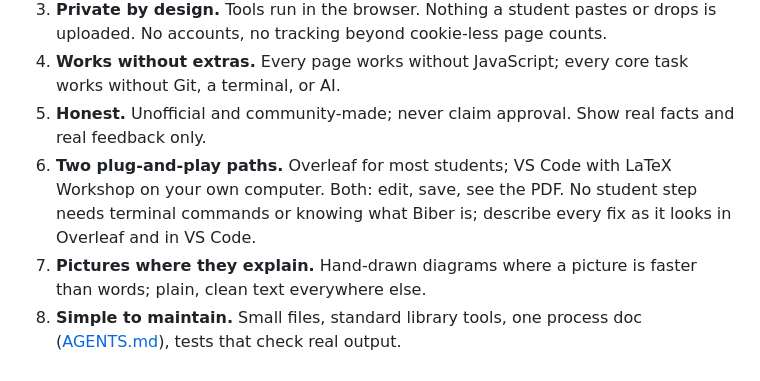
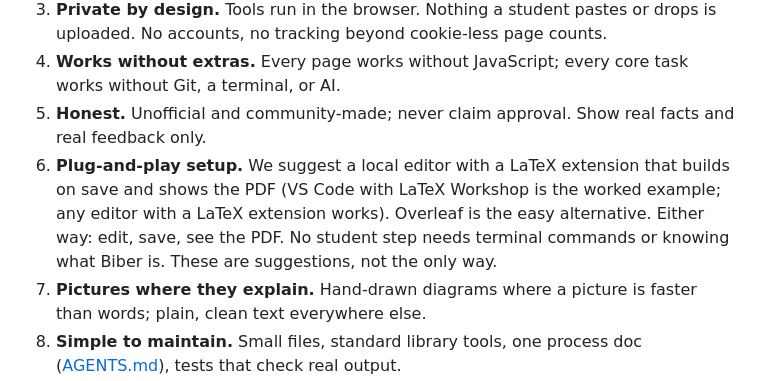
Before and after one commit to diyanko/rpi-thesis-toolkit, a Markdown page: docs/project/vision.md, the part around the change. Drawn GitHub-style.

Commit message:
docs(project): suggest a local editor with a LaTeX extension, Overleaf as the alternative
Co-Authored-By: Claude Opus 5.5 <noreply@anthropic.com>

```diff
--- a/docs/project/vision.md
+++ b/docs/project/vision.md
@@ -30,10 +30,12 @@ this project.
    task works without Git, a terminal, or AI.
 5. **Honest.** Unofficial and community-made; never claim approval. Show real
    facts and real feedback only.
-6. **Two plug-and-play paths.** Overleaf for most students; VS Code with
-   LaTeX Workshop on your own computer. Both: edit, save, see the PDF. No
-   student step needs terminal commands or knowing what Biber is; describe
-   every fix as it looks in Overleaf and in VS Code.
+6. **Plug-and-play setup.** We suggest a local editor with a LaTeX extension
+   that builds on save and shows the PDF (VS Code with LaTeX Workshop is the
+   worked example; any editor with a LaTeX extension works). Overleaf is the
+   easy alternative. Either way: edit, save, see the PDF. No student step
+   needs terminal commands or knowing what Biber is. These are suggestions,
+   not the only way.
 7. **Pictures where they explain.** Hand-drawn diagrams where a picture is
    faster than words; plain, clean text everywhere else.
 8. **Simple to maintain.** Small files, standard library tools, one process doc
```
